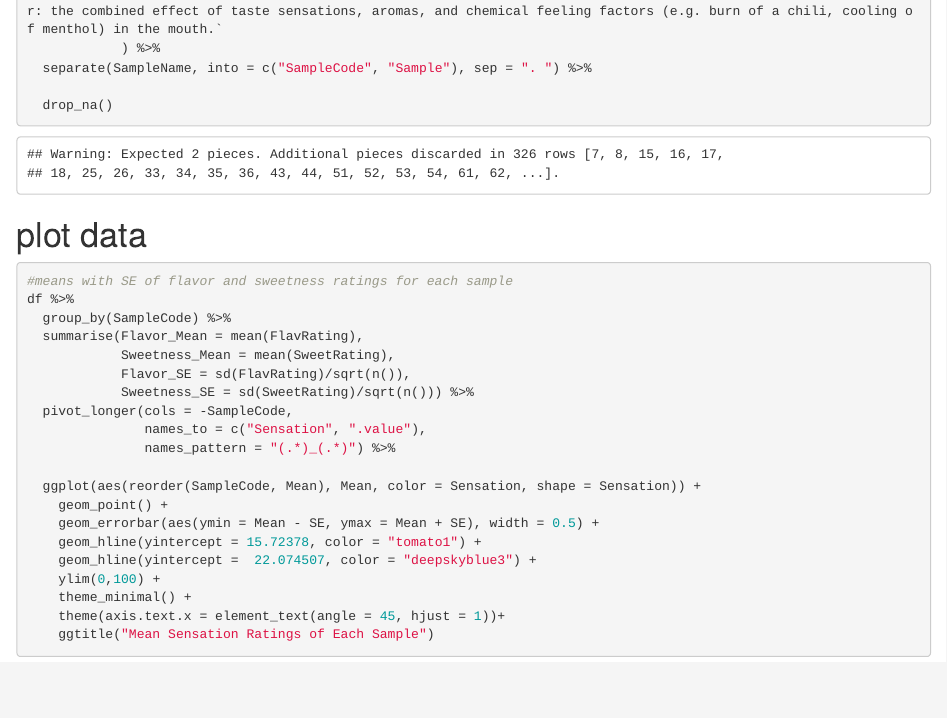
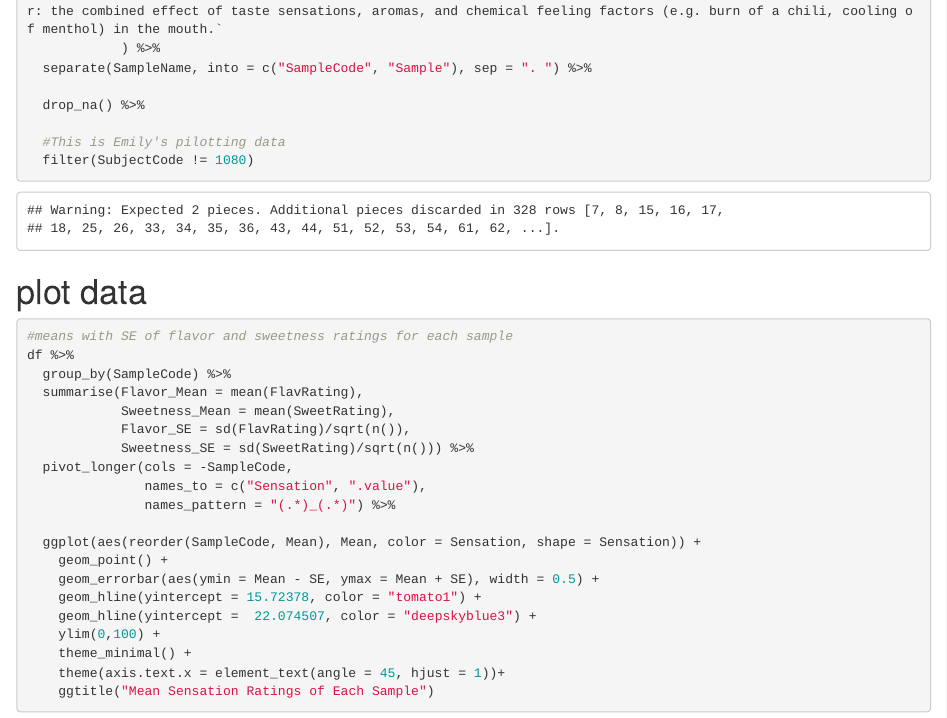
Before and after one commit to emayhew/SEV, an R Markdown document (SEV2_All Sess Analyses.Rmd): the page in a window 1100 px wide, from 1140 px down. Rendered offline with R 4.5, knitr and Pandoc, with nearby package versions.

Commit message:
anonymizing more data

````diff
--- a/SEV2_All Sess Analyses.Rmd
+++ b/SEV2_All Sess Analyses.Rmd
@@ -53,7 +53,10 @@ df <- read_excel("data/SEV_v2_-_Session_1_-_Raw_Data.xlsx", sheet = 3, skip = 3)
             ) %>%
   separate(SampleName, into = c("SampleCode", "Sample"), sep = ". ") %>%
 
-  drop_na()
+  drop_na() %>%
+
+  #This is Emily's pilotting data
+  filter(SubjectCode != 1080)
 
 ```
 # plot data
````
Also changed, not shown: SEV2_MeanSE_FlavSweet_byCompound.png, data/SEV_v2_-_Session_2_-_Raw_Data.xlsx, data/SEV_v2_-_Training_refresher_for_sess_2_-_Raw_Data.xlsx, 1 other file.
